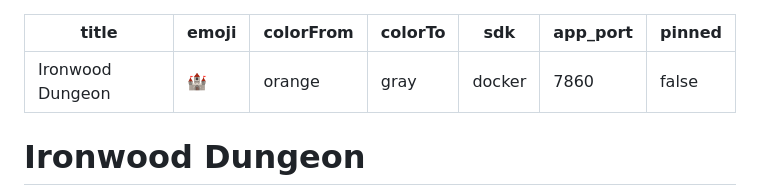
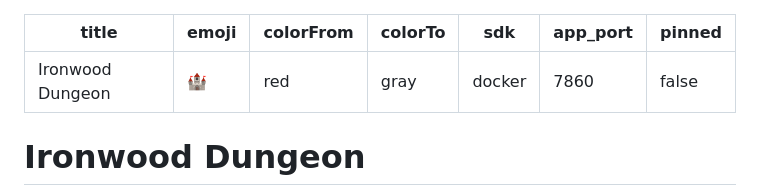
Before and after one commit to sheikhkmmtahmid/Ironwood-Dungeon, a Markdown page: README.md, the part around the change. Rendered like a GitHub page.

Commit message:
Fix HuggingFace metadata colorFrom value

```diff
--- a/README.md
+++ b/README.md
@@ -1,7 +1,7 @@
 ---
 title: Ironwood Dungeon
 emoji: 🏰
-colorFrom: orange
+colorFrom: red
 colorTo: gray
 sdk: docker
 app_port: 7860
```
